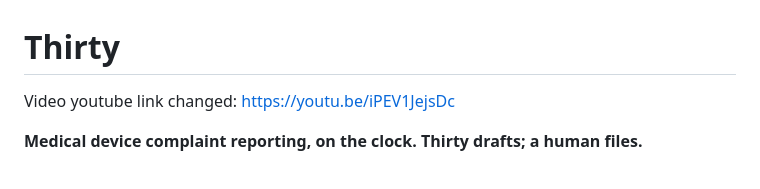
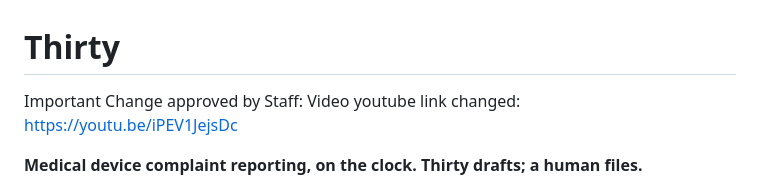
Before and after one commit to jossefuggg/thirty, a Markdown page: README.md, the part around the change. Drawn GitHub-style.

```diff
--- a/README.md
+++ b/README.md
@@ -1,6 +1,6 @@
 # Thirty
 
-Video youtube link changed: https://youtu.be/iPEV1JejsDc
+Important Change approved by Staff: Video youtube link changed: https://youtu.be/iPEV1JejsDc
 
 **Medical device complaint reporting, on the clock. Thirty drafts; a human files.**
 
```
